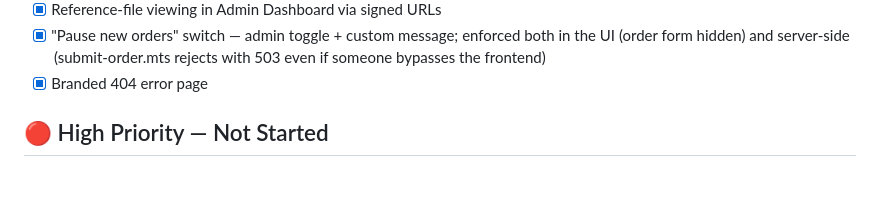
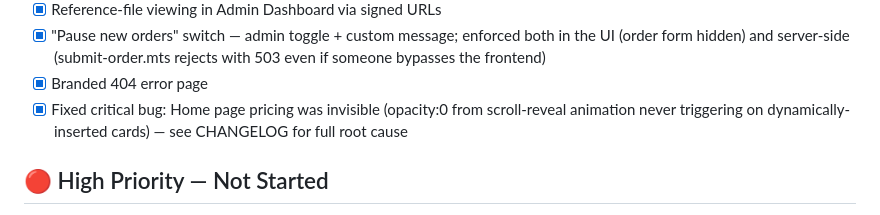
Before and after one commit to Gauravji120/Gaurav-Design-website-, a Markdown page: ROADMAP.md, the part around the change. Rendered like a GitHub page; blank space fills up the shorter version.

Commit message:
Document invisible-pricing bug fix

```diff
--- a/ROADMAP.md
+++ b/ROADMAP.md
@@ -16,6 +16,7 @@
 - [x] Reference-file viewing in Admin Dashboard via signed URLs
 - [x] "Pause new orders" switch — admin toggle + custom message; enforced both in the UI (order form hidden) and server-side (submit-order.mts rejects with 503 even if someone bypasses the frontend)
 - [x] Branded 404 error page
+- [x] Fixed critical bug: Home page pricing was invisible (opacity:0 from scroll-reveal animation never triggering on dynamically-inserted cards) — see CHANGELOG for full root cause
 
 ## 🔴 High Priority — Not Started
 
```
